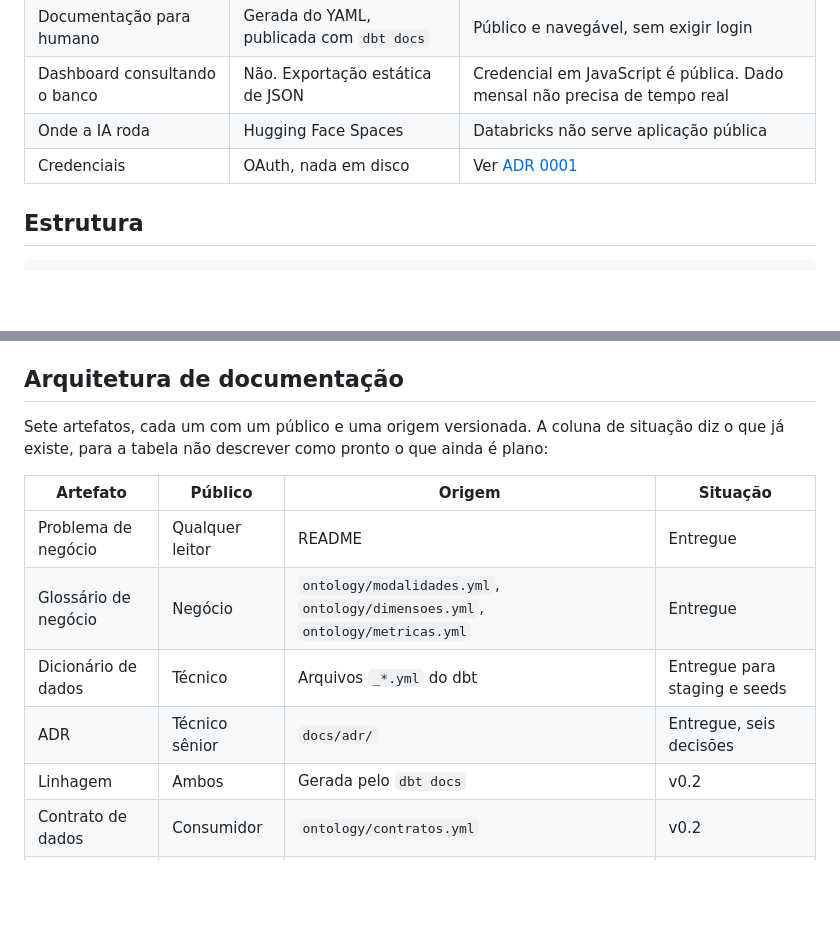
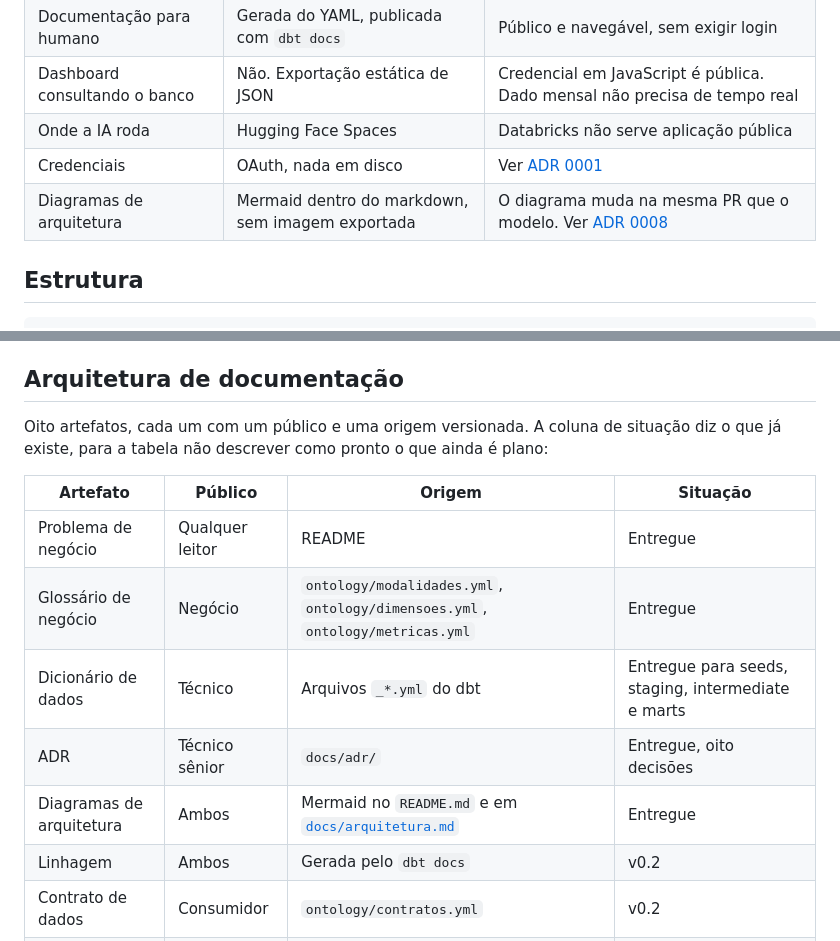
Before and after one commit to RCHRDYv/bcb-credito-governanca, a Markdown page: docs/especificacao.md, 2 parts joined by grey strips. Drawn GitHub-style; blank space fills up the shorter version.

```diff
--- a/docs/especificacao.md
+++ b/docs/especificacao.md
@@ -62,6 +62,7 @@ Swagger: https://olinda.bcb.gov.br/olinda/servico/Pix_DadosAbertos/versao/v1/swa
 | Dashboard consultando o banco | Não. Exportação estática de JSON | Credencial em JavaScript é pública. Dado mensal não precisa de tempo real |
 | Onde a IA roda | Hugging Face Spaces | Databricks não serve aplicação pública |
 | Credenciais | OAuth, nada em disco | Ver [ADR 0001](adr/0001-credenciais-e-dado-bruto-fora-do-repositorio.md) |
+| Diagramas de arquitetura | Mermaid dentro do markdown, sem imagem exportada | O diagrama muda na mesma PR que o modelo. Ver [ADR 0008](adr/0008-diagramas-como-codigo-em-mermaid.md) |
 
 ## Estrutura
 
@@ -87,14 +88,15 @@ Swagger: https://olinda.bcb.gov.br/olinda/servico/Pix_DadosAbertos/versao/v1/swa
 
 ## Arquitetura de documentação
 
-Sete artefatos, cada um com um público e uma origem versionada. A coluna de situação diz o que já existe, para a tabela não descrever como pronto o que ainda é plano:
+Oito artefatos, cada um com um público e uma origem versionada. A coluna de situação diz o que já existe, para a tabela não descrever como pronto o que ainda é plano:
 
 | Artefato | Público | Origem | Situação |
 |---|---|---|---|
 | Problema de negócio | Qualquer leitor | README | Entregue |
 | Glossário de negócio | Negócio | `ontology/modalidades.yml`, `ontology/dimensoes.yml`, `ontology/metricas.yml` | Entregue |
-| Dicionário de dados | Técnico | Arquivos `_*.yml` do dbt | Entregue para staging e seeds |
-| ADR | Técnico sênior | `docs/adr/` | Entregue, seis decisões |
+| Dicionário de dados | Técnico | Arquivos `_*.yml` do dbt | Entregue para seeds, staging, intermediate e marts |
+| ADR | Técnico sênior | `docs/adr/` | Entregue, oito decisões |
+| Diagramas de arquitetura | Ambos | Mermaid no `README.md` e em [`docs/arquitetura.md`](arquitetura.md) | Entregue |
 | Linhagem | Ambos | Gerada pelo `dbt docs` | v0.2 |
 | Contrato de dados | Consumidor | `ontology/contratos.yml` | v0.2 |
 | Runbook | Operação | `docs/runbook.md` | v0.2 |
```
Also changed, not shown: docs/adr/0008-diagramas-como-codigo-em-mermaid.md (added, +55 -0 lines).
